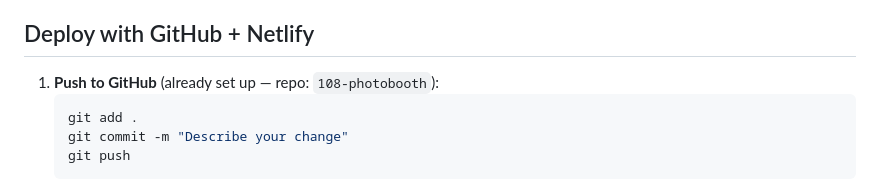
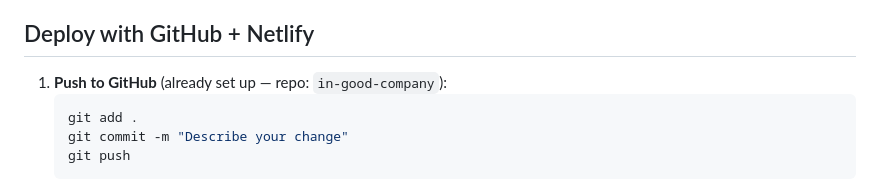
Before and after one commit to gustavosepulveda/in-good-company, a Markdown page: README.md, the part around the change. Drawn GitHub-style.

Commit message:
Update README repo name after rename to in-good-company
Co-Authored-By: Claude Sonnet 5 <noreply@anthropic.com>

````diff
--- a/README.md
+++ b/README.md
@@ -61,7 +61,7 @@ Open `index.html` and search for `EDIT:` to find every spot that needs your info
 
 ## Deploy with GitHub + Netlify
 
-1. **Push to GitHub** (already set up — repo: `108-photobooth`):
+1. **Push to GitHub** (already set up — repo: `in-good-company`):
    ```bash
    git add .
    git commit -m "Describe your change"
````
